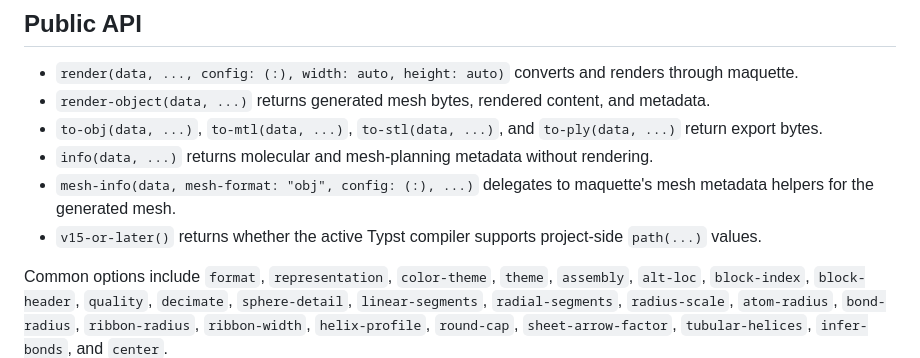
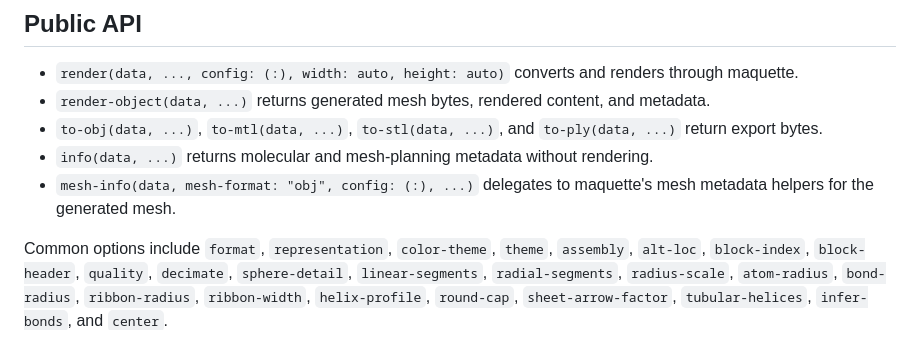
Before and after one commit to rice8y/molfig, a Markdown page: README.md, the part around the change. Drawn GitHub-style.

Commit message:
docs: update README.md

```diff
--- a/README.md
+++ b/README.md
@@ -73,7 +73,6 @@ The [`package/examples`](package/examples) directory contains complete example s
 - `to-obj(data, ...)`, `to-mtl(data, ...)`, `to-stl(data, ...)`, and `to-ply(data, ...)` return export bytes.
 - `info(data, ...)` returns molecular and mesh-planning metadata without rendering.
 - `mesh-info(data, mesh-format: "obj", config: (:), ...)` delegates to maquette's mesh metadata helpers for the generated mesh.
-- `v15-or-later()` returns whether the active Typst compiler supports project-side `path(...)` values.
 
 Common options include `format`, `representation`, `color-theme`, `theme`, `assembly`, `alt-loc`, `block-index`, `block-header`, `quality`, `decimate`, `sphere-detail`, `linear-segments`, `radial-segments`, `radius-scale`, `atom-radius`, `bond-radius`, `ribbon-radius`, `ribbon-width`, `helix-profile`, `round-cap`, `sheet-arrow-factor`, `tubular-helices`, `infer-bonds`, and `center`.
 
```
Also changed, not shown: package/README.md (+0 -1 lines).
